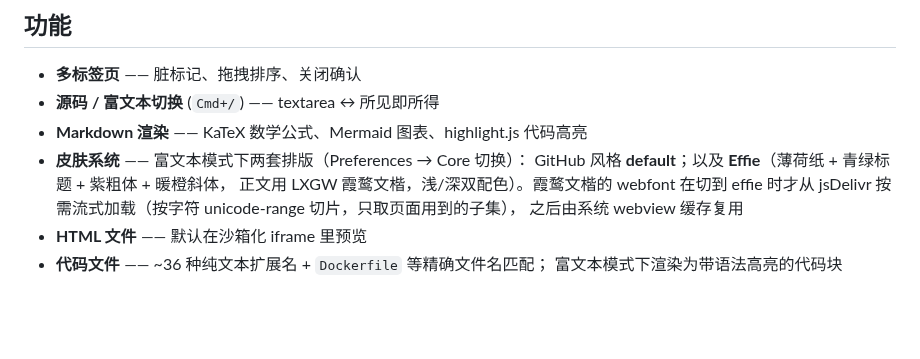
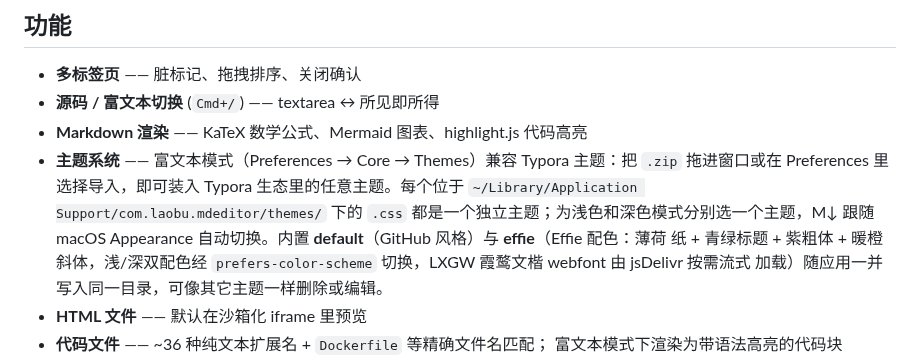
Before and after one commit to wizlijun/note.md, a Markdown page: README.zh-CN.md, the part around the change. GitHub-like rendering; blank space fills up the shorter version.

```diff
--- a/README.zh-CN.md
+++ b/README.zh-CN.md
@@ -15,11 +15,15 @@
 - **多标签页** —— 脏标记、拖拽排序、关闭确认
 - **源码 / 富文本切换** (`Cmd+/`) —— textarea ↔ 所见即所得
 - **Markdown 渲染** —— KaTeX 数学公式、Mermaid 图表、highlight.js 代码高亮
-- **皮肤系统** —— 富文本模式下两套排版（Preferences → Core 切换）：
-  GitHub 风格 **default**；以及 **Effie**（薄荷纸 + 青绿标题 + 紫粗体 + 暖橙斜体，
-  正文用 LXGW 霞鹜文楷，浅/深双配色）。霞鹜文楷的 webfont 在切到 effie 时才从
-  jsDelivr 按需流式加载（按字符 unicode-range 切片，只取页面用到的子集），
-  之后由系统 webview 缓存复用
+- **主题系统** —— 富文本模式（Preferences → Core → Themes）兼容 Typora
+  主题：把 `.zip` 拖进窗口或在 Preferences 里选择导入，即可装入 Typora
+  生态里的任意主题。每个位于
+  `~/Library/Application Support/com.laobu.mdeditor/themes/` 下的 `.css`
+  都是一个独立主题；为浅色和深色模式分别选一个主题，M↓ 跟随 macOS Appearance
+  自动切换。内置 **default**（GitHub 风格）与 **effie**（Effie 配色：薄荷
+  纸 + 青绿标题 + 紫粗体 + 暖橙斜体，浅/深双配色经
+  `prefers-color-scheme` 切换，LXGW 霞鹜文楷 webfont 由 jsDelivr 按需流式
+  加载）随应用一并写入同一目录，可像其它主题一样删除或编辑。
 - **HTML 文件** —— 默认在沙箱化 iframe 里预览
 - **代码文件** —— ~36 种纯文本扩展名 + `Dockerfile` 等精确文件名匹配；
   富文本模式下渲染为带语法高亮的代码块
```
Also changed, not shown: README.md (+44 -20 lines).
